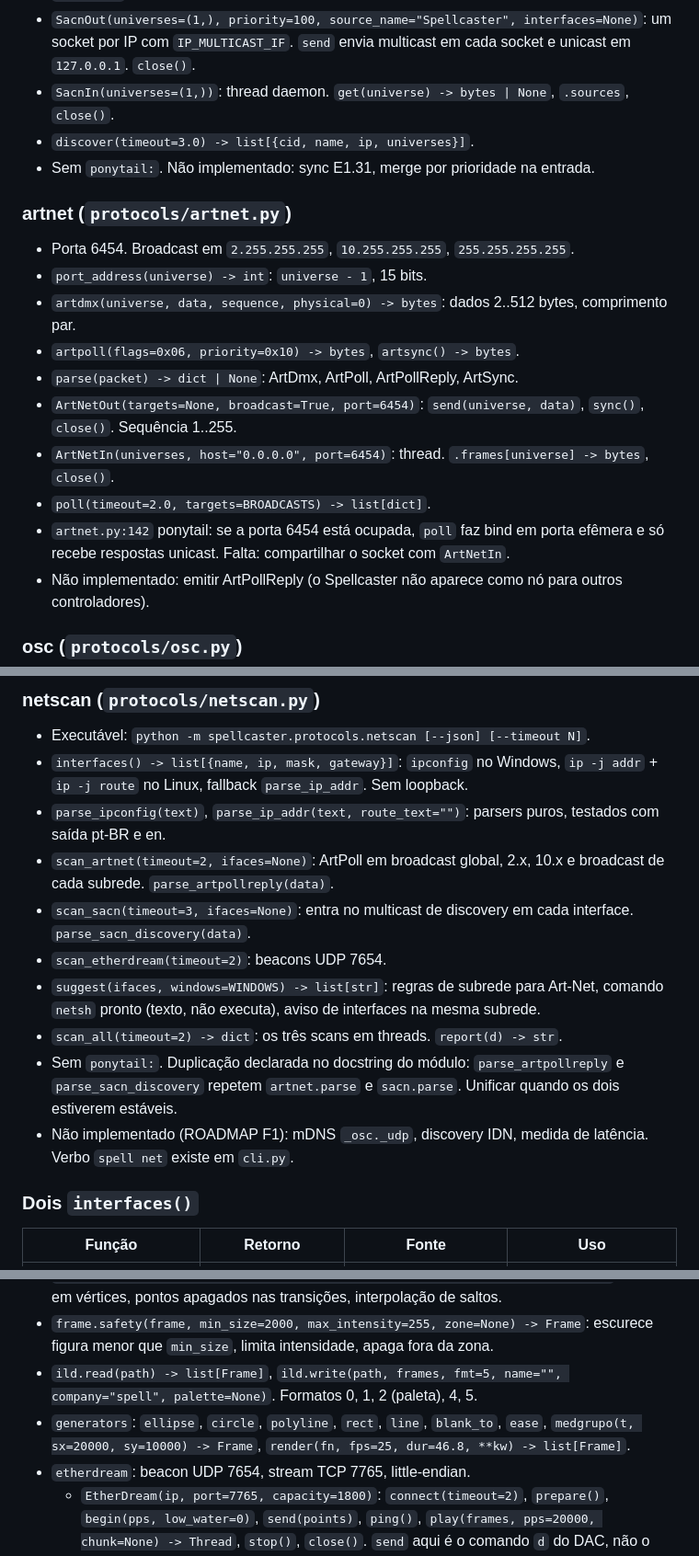
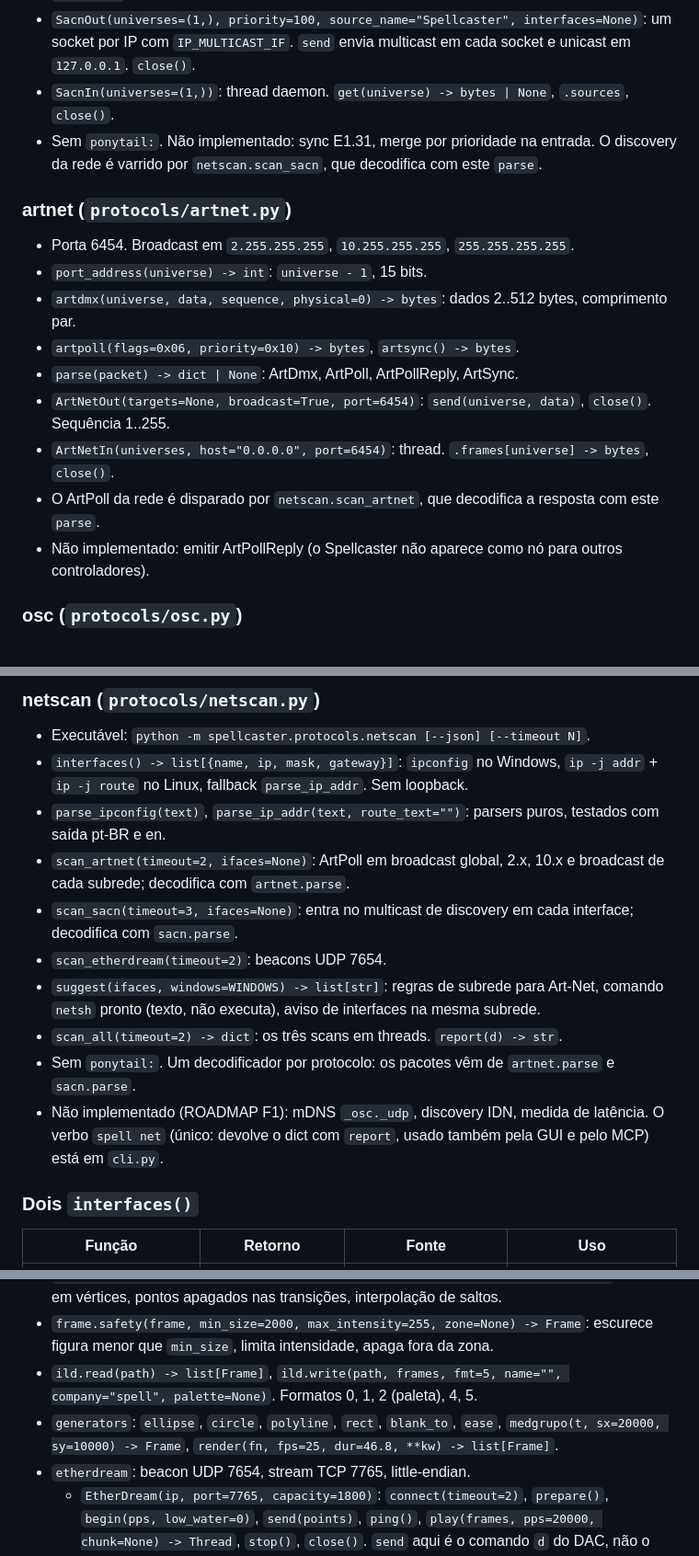
Before and after one commit to MatheusMeM/spellcaster, a Markdown page: ARCHITECTURE.md, 3 parts joined by grey strips. Shown at 92% size. Drawn GitHub-style.

```diff
--- a/ARCHITECTURE.md
+++ b/ARCHITECTURE.md
@@ -65,8 +64,7 @@ Todas as saídas expõem `send(universe: int, data: bytes)` e `close()`.
 - `interfaces() -> list[str]`: IPs IPv4 locais por `getaddrinfo(gethostname())` mais `127.0.0.1`.
 - `SacnOut(universes=(1,), priority=100, source_name="Spellcaster", interfaces=None)`: um socket por IP com `IP_MULTICAST_IF`. `send` envia multicast em cada socket e unicast em `127.0.0.1`. `close()`.
 - `SacnIn(universes=(1,))`: thread daemon. `get(universe) -> bytes | None`, `.sources`, `close()`.
-- `discover(timeout=3.0) -> list[{cid, name, ip, universes}]`.
-- Sem `ponytail:`. Não implementado: sync E1.31, merge por prioridade na entrada.
+- Sem `ponytail:`. Não implementado: sync E1.31, merge por prioridade na entrada. O discovery da rede é varrido por `netscan.scan_sacn`, que decodifica com este `parse`.
 
 ### artnet (`protocols/artnet.py`)
 
@@ -75,10 +73,9 @@ Todas as saídas expõem `send(universe: int, data: bytes)` e `close()`.
 - `artdmx(universe, data, sequence, physical=0) -> bytes`: dados 2..512 bytes, comprimento par.
 - `artpoll(flags=0x06, priority=0x10) -> bytes`, `artsync() -> bytes`.
 - `parse(packet) -> dict | None`: ArtDmx, ArtPoll, ArtPollReply, ArtSync.
-- `ArtNetOut(targets=None, broadcast=True, port=6454)`: `send(universe, data)`, `sync()`, `close()`. Sequência 1..255.
+- `ArtNetOut(targets=None, broadcast=True, port=6454)`: `send(universe, data)`, `close()`. Sequência 1..255.
 - `ArtNetIn(universes, host="0.0.0.0", port=6454)`: thread. `.frames[universe] -> bytes`, `close()`.
-- `poll(timeout=2.0, targets=BROADCASTS) -> list[dict]`.
-- `artnet.py:142` ponytail: se a porta 6454 está ocupada, `poll` faz bind em porta efêmera e só recebe respostas unicast. Falta: compartilhar o socket com `ArtNetIn`.
+- O ArtPoll da rede é disparado por `netscan.scan_artnet`, que decodifica a resposta com este `parse`.
 - Não implementado: emitir ArtPollReply (o Spellcaster não aparece como nó para outros controladores).
 
 ### osc (`protocols/osc.py`)
@@ -97,13 +94,13 @@ Todas as saídas expõem `send(universe: int, data: bytes)` e `close()`.
 - Executável: `python -m spellcaster.protocols.netscan [--json] [--timeout N]`.
 - `interfaces() -> list[{name, ip, mask, gateway}]`: `ipconfig` no Windows, `ip -j addr` + `ip -j route` no Linux, fallback `parse_ip_addr`. Sem loopback.
 - `parse_ipconfig(text)`, `parse_ip_addr(text, route_text="")`: parsers puros, testados com saída pt-BR e en.
-- `scan_artnet(timeout=2, ifaces=None)`: ArtPoll em broadcast global, 2.x, 10.x e broadcast de cada subrede. `parse_artpollreply(data)`.
-- `scan_sacn(timeout=3, ifaces=None)`: entra no multicast de discovery em cada interface. `parse_sacn_discovery(data)`.
+- `scan_artnet(timeout=2, ifaces=None)`: ArtPoll em broadcast global, 2.x, 10.x e broadcast de cada subrede; decodifica com `artnet.parse`.
+- `scan_sacn(timeout=3, ifaces=None)`: entra no multicast de discovery em cada interface; decodifica com `sacn.parse`.
 - `scan_etherdream(timeout=2)`: beacons UDP 7654.
 - `suggest(ifaces, windows=WINDOWS) -> list[str]`: regras de subrede para Art-Net, comando `netsh` pronto (texto, não executa), aviso de interfaces na mesma subrede.
 - `scan_all(timeout=2) -> dict`: os três scans em threads. `report(d) -> str`.
-- Sem `ponytail:`. Duplicação declarada no docstring do módulo: `parse_artpollreply` e `parse_sacn_discovery` repetem `artnet.parse` e `sacn.parse`. Unificar quando os dois estiverem estáveis.
-- Não implementado (ROADMAP F1): mDNS `_osc._udp`, discovery IDN, medida de latência. Verbo `spell net` existe em `cli.py`.
+- Sem `ponytail:`. Um decodificador por protocolo: os pacotes vêm de `artnet.parse` e `sacn.parse`.
+- Não implementado (ROADMAP F1): mDNS `_osc._udp`, discovery IDN, medida de latência. O verbo `spell net` (único: devolve o dict com `report`, usado também pela GUI e pelo MCP) está em `cli.py`.
 
 ### Dois `interfaces()`
 
@@ -122,7 +119,7 @@ Todas as saídas expõem `send(universe: int, data: bytes)` e `close()`.
 - `frame.optimize(frame, dwell=2, blank_gap=4, max_step=1200, angle=25) -> Frame`: dwell em vértices, pontos apagados nas transições, interpolação de saltos.
 - `frame.safety(frame, min_size=2000, max_intensity=255, zone=None) -> Frame`: escurece figura menor que `min_size`, limita intensidade, apaga fora da zona.
 - `ild.read(path) -> list[Frame]`, `ild.write(path, frames, fmt=5, name="", company="spell", palette=None)`. Formatos 0, 1, 2 (paleta), 4, 5.
-- `generators`: `ellipse`, `circle`, `polyline`, `rect`, `line`, `blank_to`, `ease`, `medgrupo(t, sx=20000, sy=10000) -> Frame`, `render(fn, fps=25, dur=46.8, **kw) -> list[Frame]`.
+- `generators`: `ellipse`, `circle`, `polyline`, `rect`, `blank_to`, `ease`, `medgrupo(t, sx=20000, sy=10000) -> Frame`, `render(fn, fps=25, dur=46.8, **kw) -> list[Frame]`.
 - `etherdream`: beacon UDP 7654, stream TCP 7765, little-endian.
   - `EtherDream(ip, port=7765, capacity=1800)`: `connect(timeout=2)`, `prepare()`, `begin(pps, low_water=0)`, `send(points)`, `ping()`, `play(frames, pps=20000, chunk=None) -> Thread`, `stop()`, `close()`. `send` aqui é o comando `d` do DAC, não o contrato DMX.
   - `Emulator(host="127.0.0.1", port=0, capacity=1800)`: servidor TCP para testes. `start()`, `stop()`, `beacon()`, `.received`, `.commands`.
```
Also changed, not shown: other parts of ARCHITECTURE.md (+4 -5 lines), README.md (+4 -5 lines), spellcore/README.md (+1 -4 lines).
